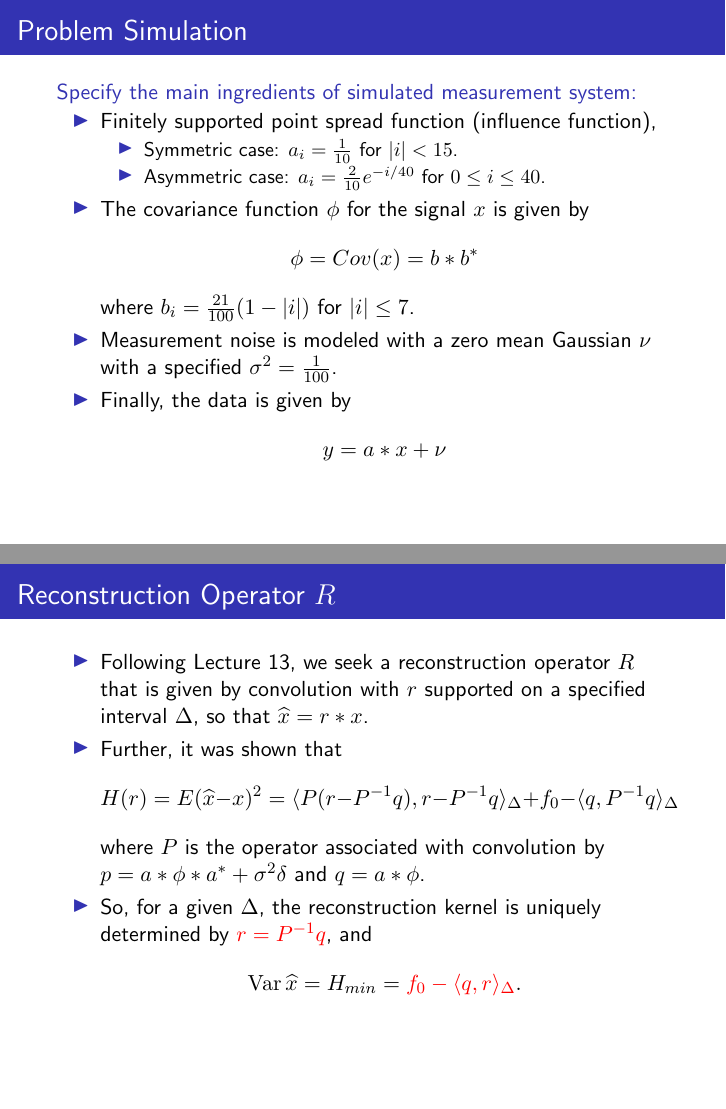
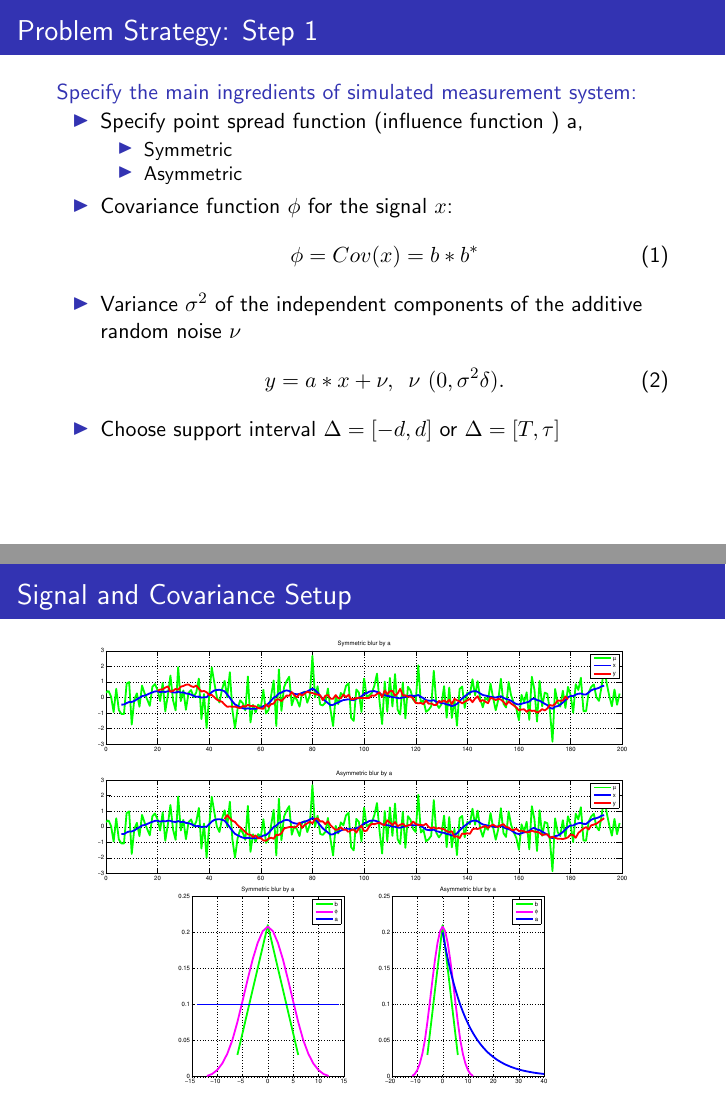
Before and after one commit to kjoyce/theoretical_big_data, LaTeX slides (project2/presentation/491present.tex): pages 7 and 8 of 11 before the commit and pages 8 and 9 of 12 after it, joined at a grey line. Compiled offline with pdfLaTeX.

Commit message:
added Lia presentation

```diff
--- a/project2/presentation/491present.tex
+++ b/project2/presentation/491present.tex
@@ -17,6 +17,7 @@
 \usefonttheme[onlymath]{serif}
 \usepackage{graphicx}
 \usepackage{caption}
+\usepackage{braket}
 
 \usepackage{subfig}
 \usepackage{commath}
@@ -84,4 +81,3 @@
 \section{Problem Approach and Steps}
 %%%%%%%%%%%%%%%%%%%%%%%%%%%%%%%%%%%%%%%%%%%%%%%%%%%%%%%%%%%%
 \begin{frame}
-\frametitle{Problem Simulation}
@@ -88,37 +109,36 @@
+\begin{frame}
+\frametitle{Problem Strategy: Step 1}
 \structure{Specify the main ingredients of simulated measurement system:}
 \begin{itemize}
-\item Finitely supported point spread function (influence function),
-  \begin{itemize}
-    \item Symmetric case: $a_i = \frac 1{10}$ for $|i| < 15$.
-    \item Asymmetric case: $a_i = \frac 2{10} e^{-i/40}$ for $0\le i\le 40$.
-  \end{itemize}
-\item The covariance function $\phi$ for the signal $x$ is given by
-$$
+\item Specify point spread function (influence function ) a,
+\begin{itemize}
+\item Symmetric
+\item Asymmetric
+\end{itemize}
+\item Covariance function $\phi$ for the signal $x$:
+\begin{equation}
 \phi = Cov(x) = b*b^{*}
-$$
-  where $b_i = \frac {21}{100}(1-|i|)$ for $|i| \le 7$.
-\item Measurement noise is modeled with a zero mean Gaussian $\nu$ with a specified $\sigma^2 = \frac 1{100}$.
-\item Finally, the data is given by
-$$
-  y = a * x + \nu
-$$
+\end{equation}
+\item Variance $\sigma^2$ of the independent components of the additive random noise $\nu$
+\begin{equation}
+y = a*x+\nu, \hspace{.2cm} \nu ~(0,\sigma^2\delta).
+\end{equation}
+\item Choose support interval $\Delta = [-d,d] $ or $\Delta = [T,\tau]$
 \end{itemize}
 \end{frame}
+%%%%%%%%%%%%%%%%%%%%%%%%%%%%%%%%%%%%%%%%%%%%%%%%%%%%%%%%%%%%
+\begin{frame}
+\frametitle{Signal and Covariance Setup}
 
-\begin{frame}
-  \frametitle{Reconstruction Operator $R$}
-  \begin{itemize}
-    \item Following Lecture 13, we seek a reconstruction operator $R$ that is given by convolution with $r$ supported on a specified interval $\Delta$, so that $\widehat x = r*x$.
-    \item Further, it was shown that
-    $$
-      H(r) = E( \widehat x - x )^2 = \langle P (r - P^{-1}q), r- P^{-1}q \rangle_{\Delta} + f_0 - \langle q, P^{-1}q\rangle_{\Delta}
-    $$
-    where $P$ is the operator associated with convolution by $p = a*\phi*a^* + \sigma^2\delta$ and $q = a*\phi$.
-    \item So, for a given $\Delta$, the reconstruction kernel is uniquely determined by \alert{$r = P^{-1}q$}, and
-    $$
-      \mathrm{Var}\, \widehat x = H_{min} = \alert{f_0 - \langle q, r\rangle_{\Delta}}.
-    $$
-  \end{itemize}
+\begin{columns}[t]
+\column{.9\textwidth}
+\centering
+\includegraphics[scale=.3]{signal_setup.pdf}\\
+%\vspace{.2cm}
+%\column{.5\textwidth}
+\includegraphics[scale=.3]{covariance_psf_setup.pdf}
+\end{columns}
+
 \end{frame}
 %%%%%%%%%%%%%%%%%%%%%%%%%%%%%%%%%%%%%%%%%%%%%%%%%%%%%%%%%%%%
 \section{Code Comments}
```
Also changed, not shown: project2/presentation/491present.tex (29 more changed lines).
